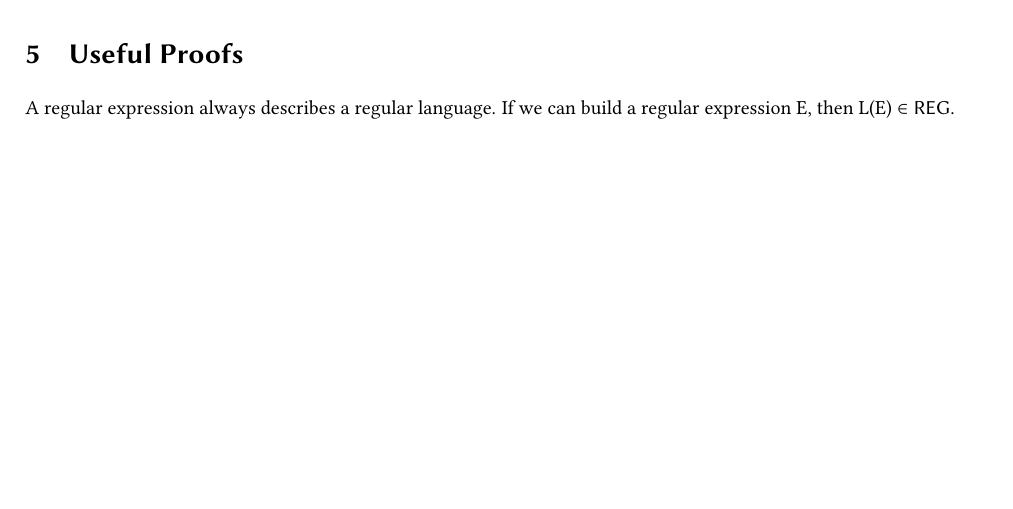
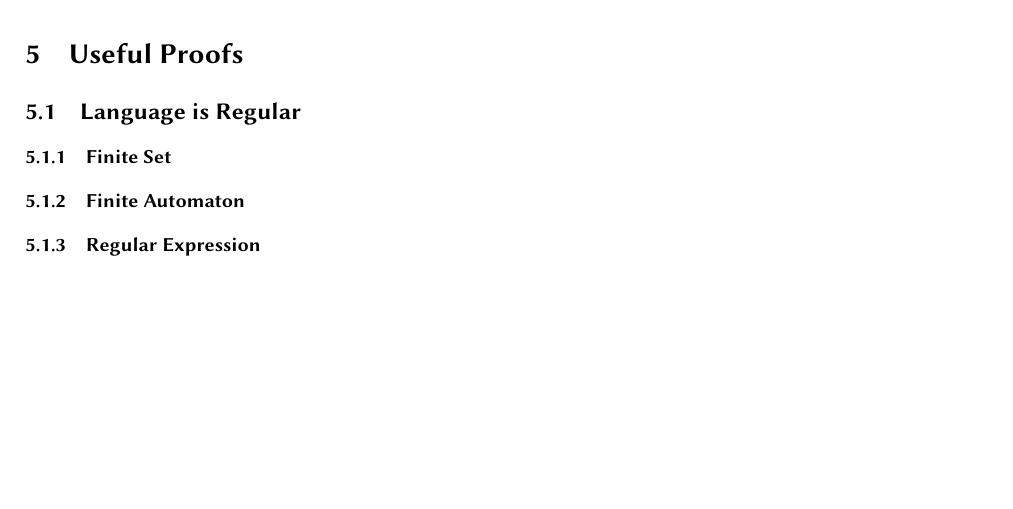
Before and after one commit to TrickShotMLG02/TheoreticalComputerscience_Summary, a LaTeX document (docs/Theoretical Computerscience Summary.tex): part of page 7 of 8, cut so that both start at the same text. Compiled offline with pdfLaTeX.

Commit message:
added some more sections

```diff
--- a/docs/Theoretical Computerscience Summary.tex
+++ b/docs/Theoretical Computerscience Summary.tex
@@ -45,7 +45,10 @@
     % section about useful proofs
     \newpage
     \sectionwithtitle{Useful Proofs}
-    A regular expression always describes a regular language. If we can build a regular expression E, then L(E) \elem \REG. \newline
+    \subsectionwithtitle{Language is Regular}
+    \subsubsectionwithtitle{Finite Set}
+    \subsubsectionwithtitle{Finite Automaton}
+    \subsubsectionwithtitle{Regular Expression}
 
     % Stichwortverzeichnis
     \newpage
```
Also changed, not shown: docs/Theoretical Computerscience Summary.pdf.
